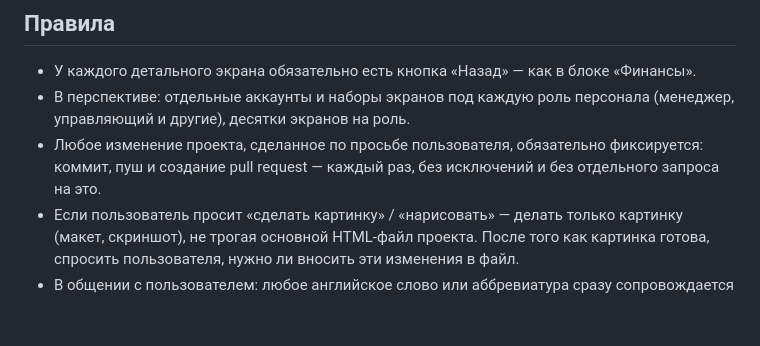
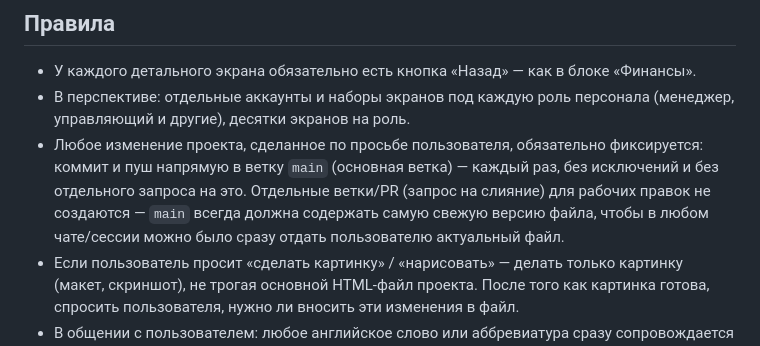
Before and after one commit to vyacheslav13rr-cyber/proekt-ruka, a Markdown page: CLAUDE.md, the part around the change. Rendered like a GitHub page; blank space fills up the shorter version.

Commit message:
Коммитить правки напрямую в main без промежуточных PR
Co-Authored-By: Claude Sonnet 5 <noreply@anthropic.com>
Claude-Session: https://claude.ai/code/session_01GSDtbUyGVCFnRo3uMYao5r

```diff
--- a/CLAUDE.md
+++ b/CLAUDE.md
@@ -53,7 +53,7 @@
 ## Правила
 - У каждого детального экрана обязательно есть кнопка «Назад» — как в блоке «Финансы».
 - В перспективе: отдельные аккаунты и наборы экранов под каждую роль персонала (менеджер, управляющий и другие), десятки экранов на роль.
-- Любое изменение проекта, сделанное по просьбе пользователя, обязательно фиксируется: коммит, пуш и создание pull request — каждый раз, без исключений и без отдельного запроса на это.
+- Любое изменение проекта, сделанное по просьбе пользователя, обязательно фиксируется: коммит и пуш напрямую в ветку `main` (основная ветка) — каждый раз, без исключений и без отдельного запроса на это. Отдельные ветки/PR (запрос на слияние) для рабочих правок не создаются — `main` всегда должна содержать самую свежую версию файла, чтобы в любом чате/сессии можно было сразу отдать пользователю актуальный файл.
 - Если пользователь просит «сделать картинку» / «нарисовать» — делать только картинку (макет, скриншот), не трогая основной HTML-файл проекта. После того как картинка готова, спросить пользователя, нужно ли вносить эти изменения в файл.
 - В общении с пользователем: любое английское слово или аббревиатура сразу сопровождается переводом/расшифровкой на русском в скобках, например «PR (запрос на слияние)».
 
```
